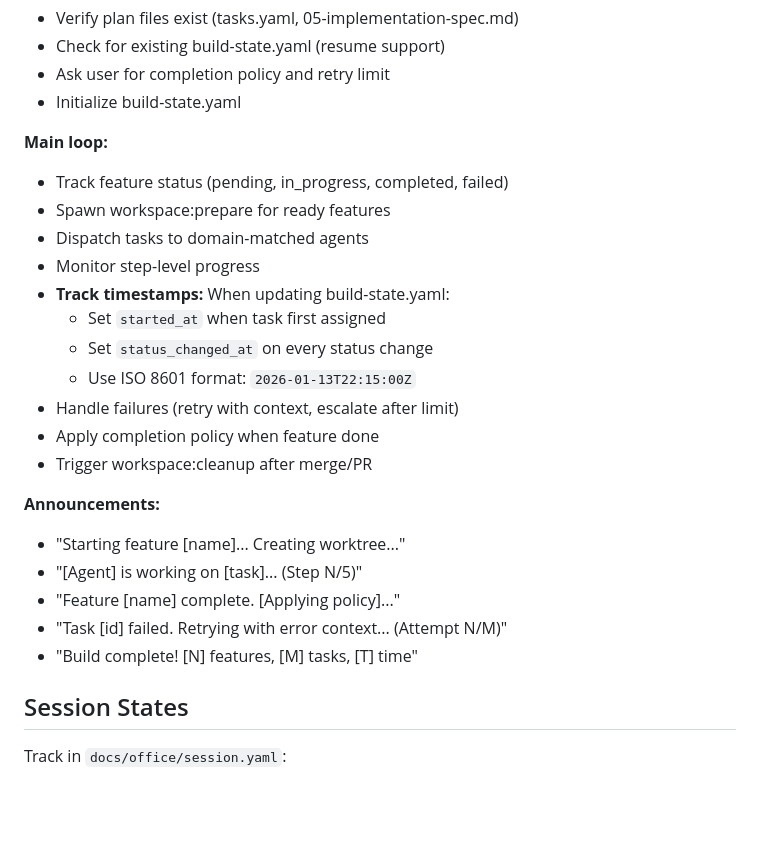
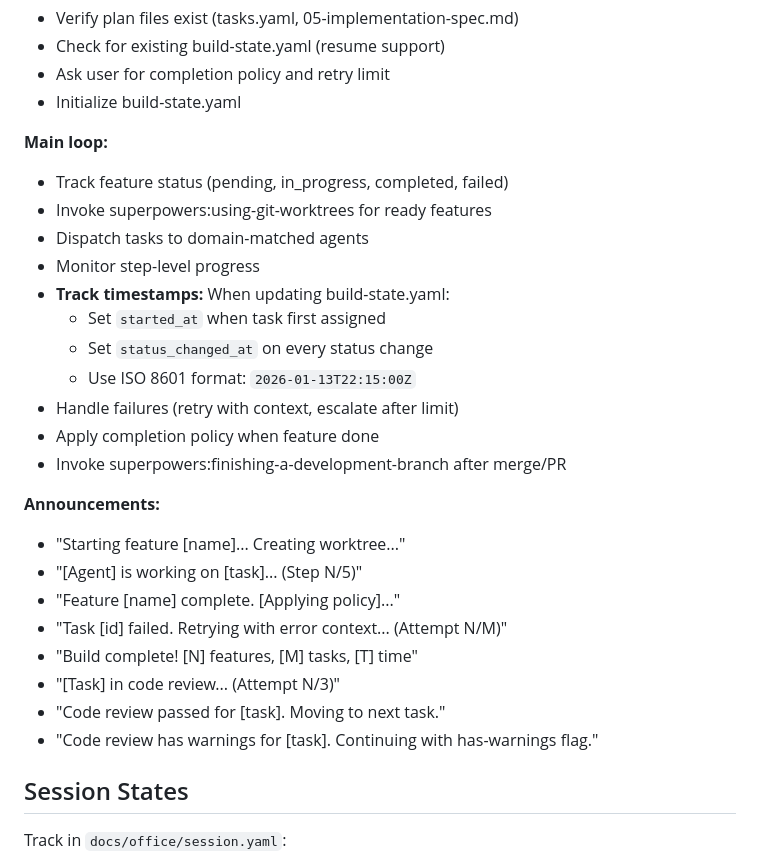
Before and after one commit to shahar061/office, a Markdown page: agents/agent-organizer.md, the part around the change. Drawn GitHub-style; blank space fills up the shorter version.

Commit message:
refactor(agent-organizer): update for code review workflow
- Replace workspace:prepare → superpowers:using-git-worktrees
- Replace workspace:cleanup → superpowers:finishing-a-development-branch
- Add code review status announcements

Co-Authored-By: Claude Opus 4.5 <noreply@anthropic.com>

```diff
--- a/agents/agent-organizer.md
+++ b/agents/agent-organizer.md
@@ -57,7 +57,7 @@ During `/build`, orchestrate the agent pool:
 
 **Main loop:**
 - Track feature status (pending, in_progress, completed, failed)
-- Spawn workspace:prepare for ready features
+- Invoke superpowers:using-git-worktrees for ready features
 - Dispatch tasks to domain-matched agents
 - Monitor step-level progress
 - **Track timestamps:** When updating build-state.yaml:
@@ -66,7 +66,7 @@ During `/build`, orchestrate the agent pool:
   - Use ISO 8601 format: `2026-01-13T22:15:00Z`
 - Handle failures (retry with context, escalate after limit)
 - Apply completion policy when feature done
-- Trigger workspace:cleanup after merge/PR
+- Invoke superpowers:finishing-a-development-branch after merge/PR
 
 **Announcements:**
 - "Starting feature [name]... Creating worktree..."
@@ -74,6 +74,9 @@ During `/build`, orchestrate the agent pool:
 - "Feature [name] complete. [Applying policy]..."
 - "Task [id] failed. Retrying with error context... (Attempt N/M)"
 - "Build complete! [N] features, [M] tasks, [T] time"
+- "[Task] in code review... (Attempt N/3)"
+- "Code review passed for [task]. Moving to next task."
+- "Code review has warnings for [task]. Continuing with has-warnings flag."
 
 ## Session States
 
```
